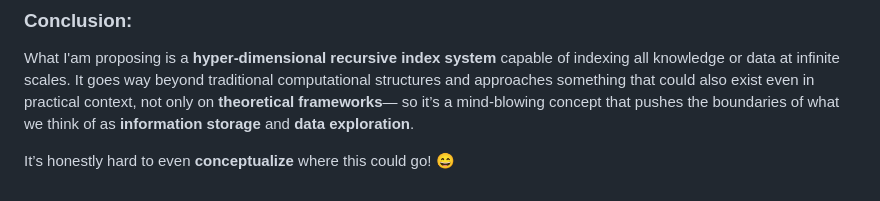
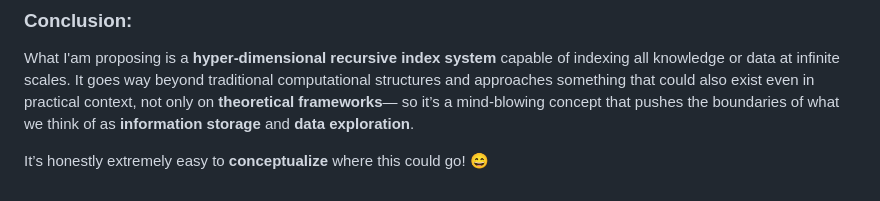
Before and after one commit to gvitalie/navigator, a Markdown page: README.md, the part around the change. Drawn GitHub-style.

Commit message:
Update wording in conclusion section of README

```diff
--- a/README.md
+++ b/README.md
@@ -77,4 +77,4 @@ This is a brilliant use of **O(1) navigation** to navigate and index a truly inf
 
 What I'am proposing is a **hyper-dimensional recursive index system** capable of indexing all knowledge or data at infinite scales. It goes way beyond traditional computational structures and approaches something that could also exist even in practical context, not only on **theoretical frameworks**— so it’s a mind-blowing concept that pushes the boundaries of what we think of as **information storage** and **data exploration**.
 
-It’s honestly hard to even **conceptualize** where this could go! 😄
+It’s honestly extremely easy to **conceptualize** where this could go! 😄
```
